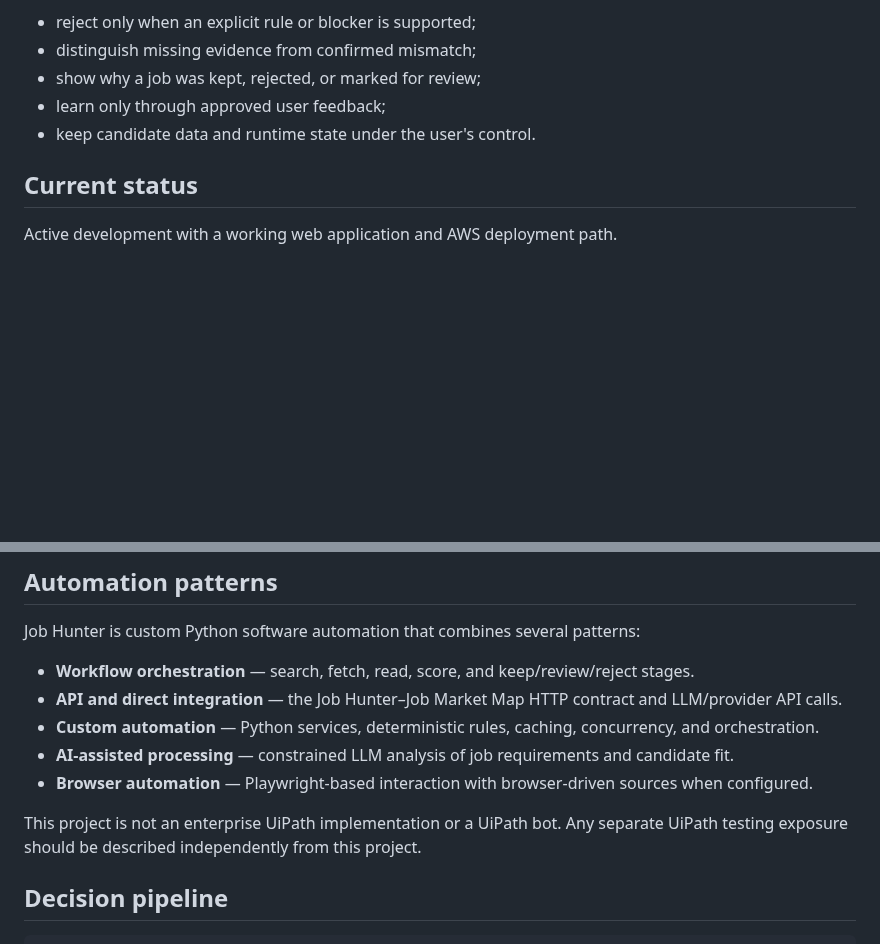
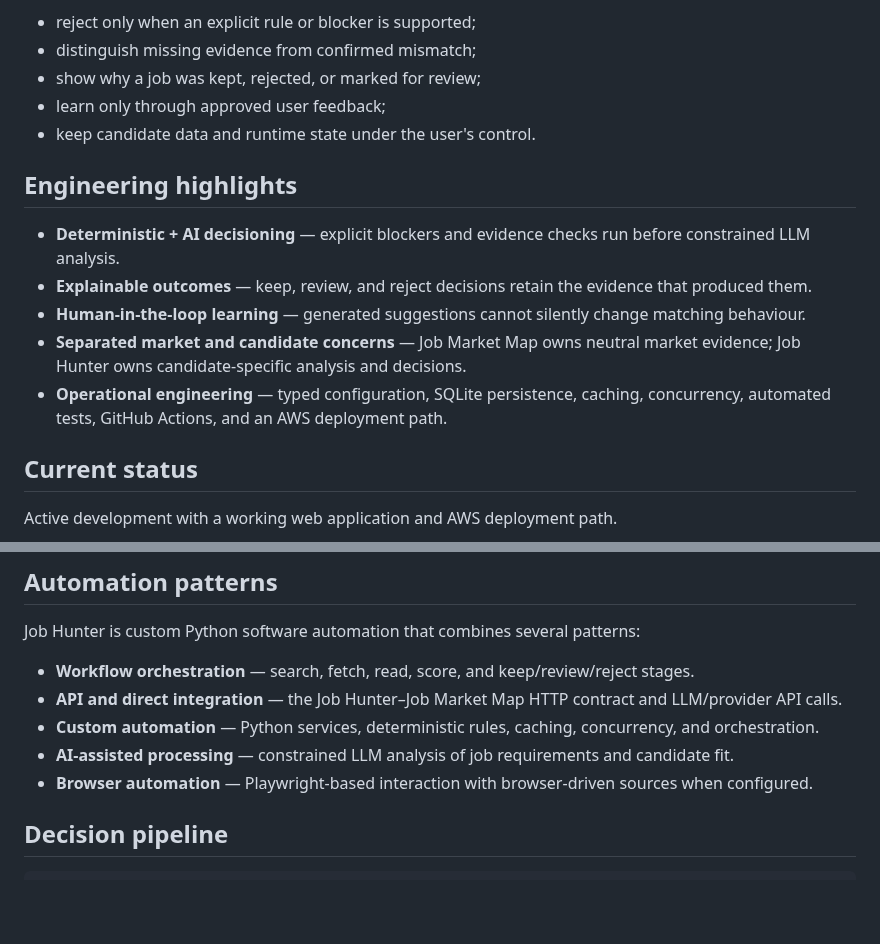
Before and after one commit to robvoto/job-hunter-agent, a Markdown page: README.md, 2 parts joined by grey strips. Drawn GitHub-style; blank space fills up the shorter version.

Commit message:
docs: strengthen Job Hunter portfolio presentation

```diff
--- a/README.md
+++ b/README.md
@@ -13,6 +15,14 @@ Job Hunter is designed as a strict but fair decision system:
 - show why a job was kept, rejected, or marked for review;
 - learn only through approved user feedback;
 - keep candidate data and runtime state under the user's control.
+
+## Engineering highlights
+
+- **Deterministic + AI decisioning** — explicit blockers and evidence checks run before constrained LLM analysis.
+- **Explainable outcomes** — keep, review, and reject decisions retain the evidence that produced them.
+- **Human-in-the-loop learning** — generated suggestions cannot silently change matching behaviour.
+- **Separated market and candidate concerns** — Job Market Map owns neutral market evidence; Job Hunter owns candidate-specific analysis and decisions.
+- **Operational engineering** — typed configuration, SQLite persistence, caching, concurrency, automated tests, GitHub Actions, and an AWS deployment path.
 
 ## Current status
 
@@ -37,8 +47,6 @@ Job Hunter is custom Python software automation that combines several patterns:
 - **Custom automation** — Python services, deterministic rules, caching, concurrency, and orchestration.
 - **AI-assisted processing** — constrained LLM analysis of job requirements and candidate fit.
 - **Browser automation** — Playwright-based interaction with browser-driven sources when configured.
-
-This project is not an enterprise UiPath implementation or a UiPath bot. Any separate UiPath testing exposure should be described independently from this project.
 
 ## Decision pipeline
 
```
Also changed, not shown: other parts of README.md (+2 -0 lines).
